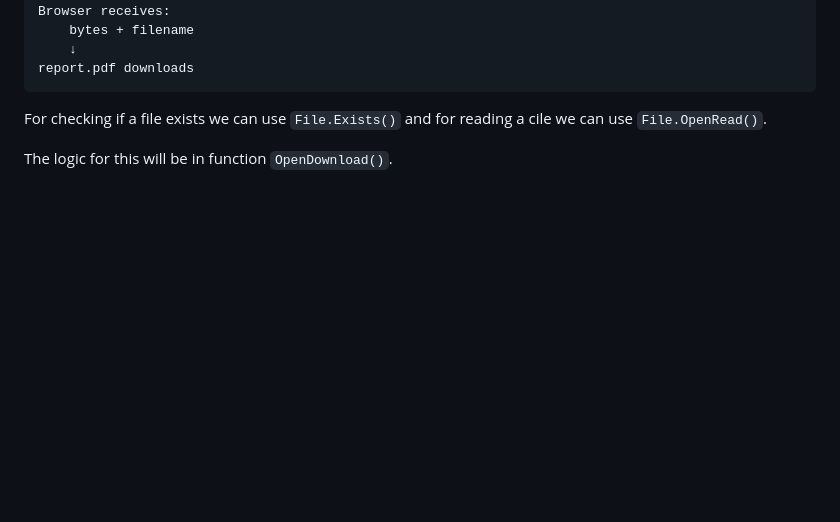
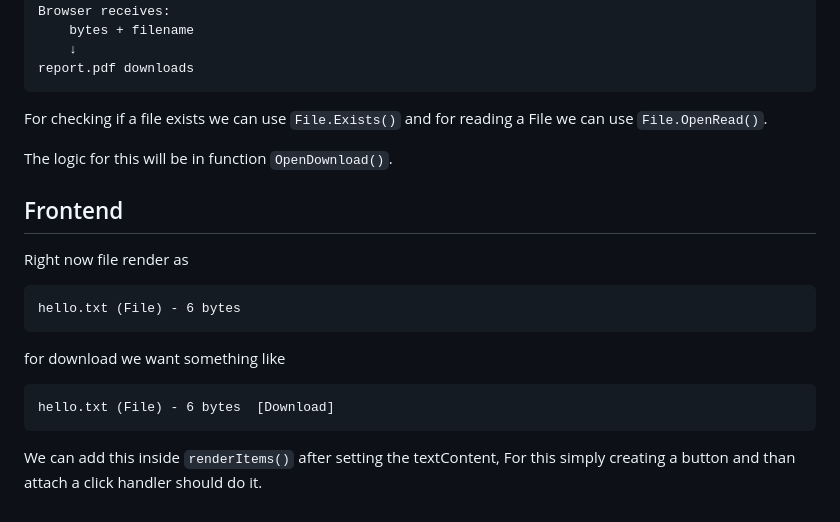
Before and after one commit to chill-one/TestProject, a Markdown page: DesignDraft.md, the part around the change. Rendered like a GitHub page; blank space fills up the shorter version.

Commit message:
Add: Update file reading logic and enhance download rendering in DesignDraft.md

```diff
--- a/DesignDraft.md
+++ b/DesignDraft.md
@@ -489,6 +489,19 @@ pipeline:
         ↓
     report.pdf downloads
 
-For checking if a file exists we can use `File.Exists()` and for reading a cile we can use `File.OpenRead()`.
+For checking if a file exists we can use `File.Exists()` and for reading a File we can use `File.OpenRead()`.
 
 The logic for this will be in function `OpenDownload()`.
+
+
+Frontend
+-
+Right now file render as
+
+    hello.txt (File) - 6 bytes
+
+for download we want something like
+
+    hello.txt (File) - 6 bytes  [Download]
+
+We can add this inside `renderItems()` after setting the textContent, For this simply creating a button and than attach a click handler should do it.
```
